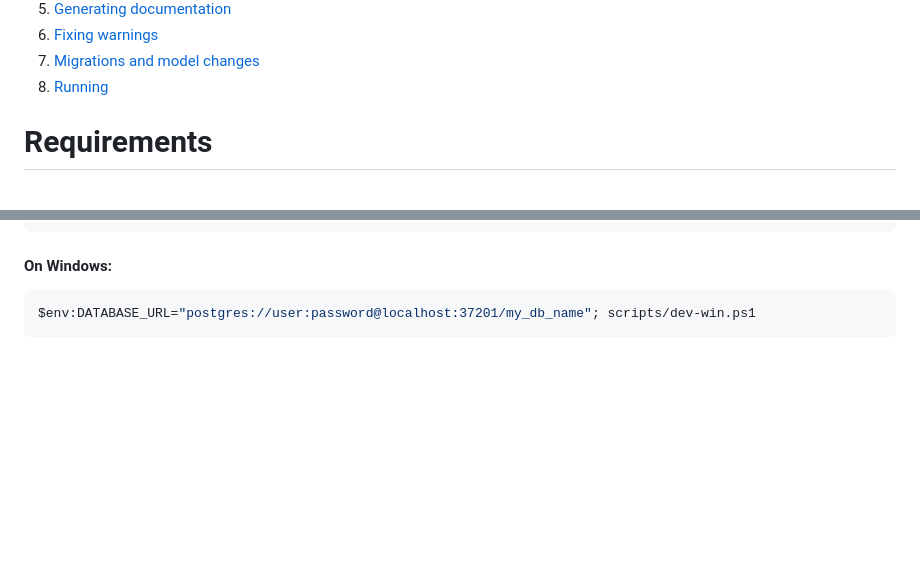
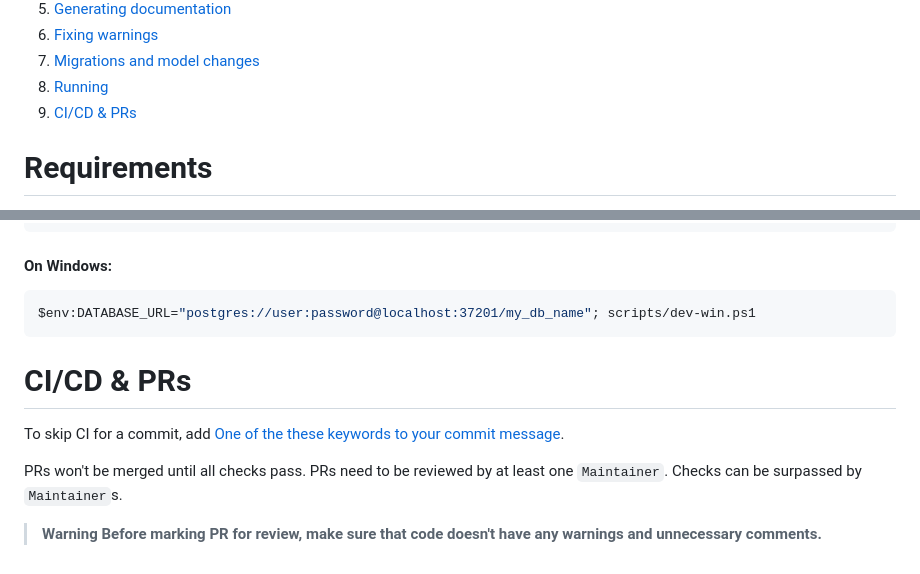
Before and after one commit to SloveniaEngineering/laguna-backend, a Markdown page: CONTRIBUTING.md, 2 parts joined by grey strips. Rendered like a GitHub page; blank space fills up the shorter version.

Commit message:
[no ci] add ci/cd section to CONTRIBUTING.md

````diff
--- a/CONTRIBUTING.md
+++ b/CONTRIBUTING.md
@@ -12,6 +12,7 @@
 6. [Fixing warnings](#fixing-warnings)
 7. [Migrations and model changes](#migrations-and-model-changes)
 8. [Running](#running)
+9. [CI/CD & PRs](#cicd--prs)
 
 # Requirements
 
@@ -127,3 +128,14 @@ DATABASE_URL=postgres://user:password@localhost:37201/my_db_name scripts/dev.sh
 ```powershell
 $env:DATABASE_URL="postgres://user:password@localhost:37201/my_db_name"; scripts/dev-win.ps1
 ```
+
+# CI/CD & PRs
+
+To skip CI for a commit, add [One of the these keywords to your commit message](https://docs.github.com/en/actions/managing-workflow-runs/skipping-workflow-runs).
+
+PRs won't be merged until all checks pass.
+PRs need to be reviewed by at least one `Maintainer`.
+Checks can be surpassed by `Maintainer`s.
+
+> **Warning**
+> **Before marking PR for review, make sure that code doesn't have any warnings and unnecessary comments.**
````
